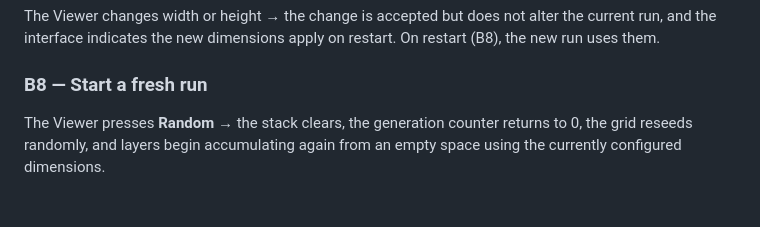
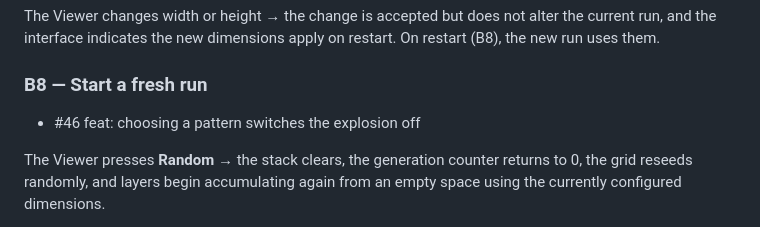
Before and after one commit to WrathZA/3dgol, a Markdown page: .zalwa/prd.md, the part around the change. Drawn GitHub-style; blank space fills up the shorter version.

Commit message:
docs: reference #46 under the PRD's B8

```diff
--- a/.zalwa/prd.md
+++ b/.zalwa/prd.md
@@ -399,6 +399,8 @@ interface indicates the new dimensions apply on restart. On restart (B8), the ne
 
 ### B8 — Start a fresh run
 
+- #46 feat: choosing a pattern switches the explosion off
+
 The Viewer presses **Random** → the stack clears, the generation counter returns to 0, the grid reseeds
 randomly, and layers begin accumulating again from an empty space using the currently configured
 dimensions.
```
